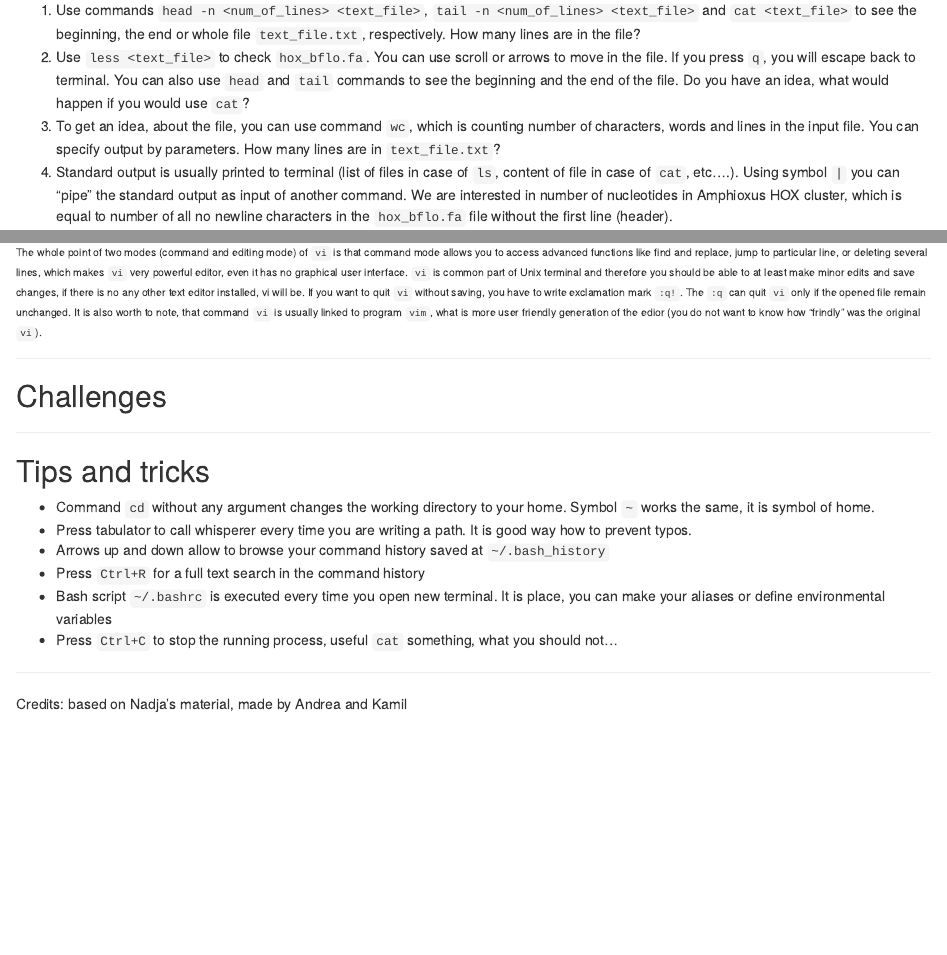
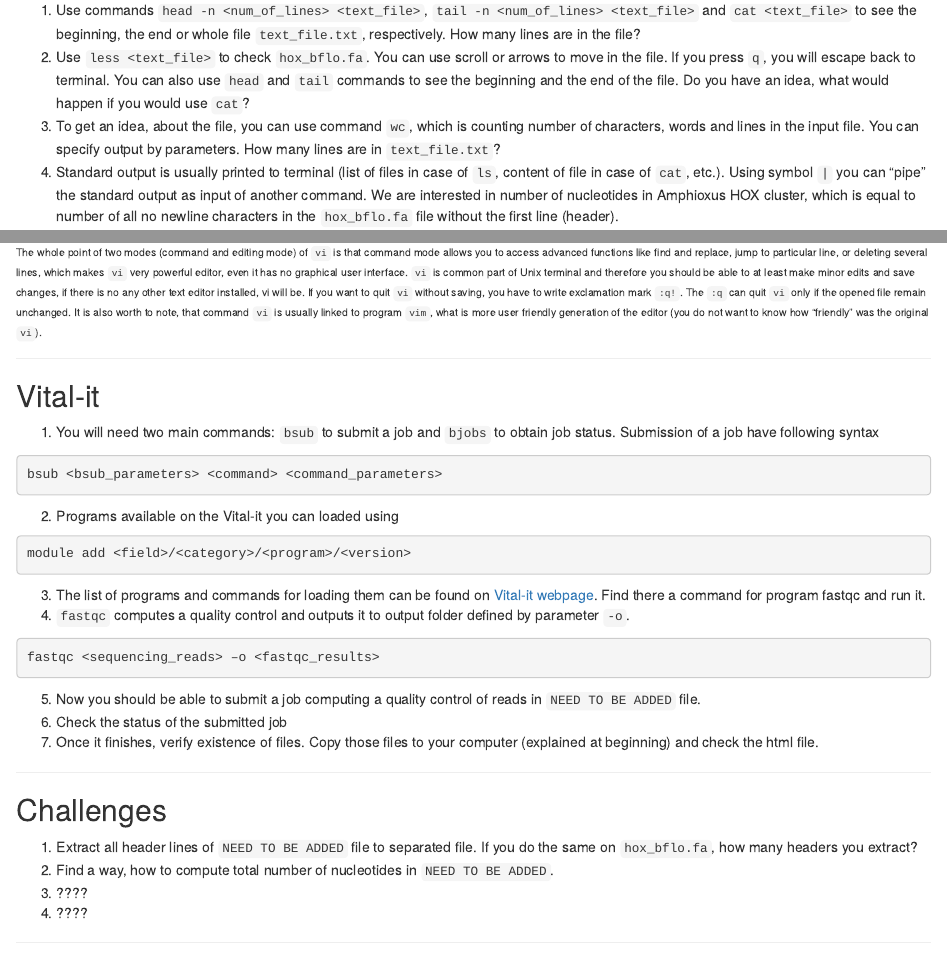
Before and after one commit to KamilSJaron/Sequence-a-genome, an R Markdown document (se2ex1/unix_refresh.Rmd): the page in a window 1100 px wide, from 2380 px down, and a second part further down, joined at a grey line. Rendered offline with R 4.5, knitr and Pandoc, with nearby package versions.

Commit message:
unix - vital-it and some challanges

````diff
--- a/se2ex1/unix_refresh.Rmd
+++ b/se2ex1/unix_refresh.Rmd
@@ -1,3 +1,6 @@
+---
+output: html_document
+---
 #Unix refreshement
 
 During this semester, we will perform analyses requiring a basic knowledge of Unix terminal. If you feel, that you are familiar with it, you can try to do exercises in the section Challenges. If you find them easy, feel free not to the previous exercises. However, please read following section about syntax which will be common in all sessions we will have this semester.
@@ -129,7 +132,7 @@
 1. Use commands `head -n <num_of_lines> <text_file>`, `tail -n <num_of_lines> <text_file>` and `cat <text_file>` to see the beginning, the end or whole file `text_file.txt`, respectively. How many lines are in the file?
 2. Use `less <text_file>` to check `hox_bflo.fa`. You can use scroll or arrows to move in the file. If you press `q`, you will escape back to terminal. You can also use `head` and `tail` commands to see the beginning and the end of the file. Do you have an idea, what would happen if you would use `cat`?
 3. To get an idea, about the file, you can use command `wc`, which is counting number of characters, words and lines in the input file. You can specify output by parameters. How many lines are in `text_file.txt`?
-4. Standard output is usually printed to terminal (list of files in case of `ls`, content of file in case of `cat`, etc....). Using symbol `|` you can "pipe" the standard output as input of another command. We are interested in number of nucleotides in Amphioxus HOX cluster, which is equal to number of all no newline characters in the `hox_bflo.fa` file without the first line (header).
+4. Standard output is usually printed to terminal (list of files in case of `ls`, content of file in case of `cat`, etc.). Using symbol `|` you can "pipe" the standard output as input of another command. We are interested in number of nucleotides in Amphioxus HOX cluster, which is equal to number of all no newline characters in the `hox_bflo.fa` file without the first line (header).
 
 ```bash
 head -n 1 hox_bflo.fa | wc -c
@@ -150,12 +153,44 @@
 
 7. Editing files can be done using editors `nano <textfile>` or `vi <textfile>`. Open `text_file.txt` in `vi`, press `a` to ender to editing mode. Add number 11 to the series of number. Press `<Esc>` to escape from the writing mode and `:` to enter to command mode, write `wq` to save changes (write) and exit back to terminal (quit). Verify, that you managed to add there the value by `cat`, `less` or using `wc` (should return 20 lines now).
 
-<sub> The whole point of two modes (command and editing mode) of `vi` is that command mode allows you to access advanced functions like find and replace, jump to particular line, or deleting several lines, which makes `vi` very powerful editor, even it has no graphical user interface. `vi` is common part of Unix terminal and therefore you should be able to at least make minor edits and save changes, if there is no any other text editor installed, vi will be. If you want to quit `vi` without saving, you have to write exclamation mark `:q!`. The `:q` can quit `vi` only if the opened file remain unchanged. It is also worth to note, that command `vi` is usually linked to program `vim`, what is more user friendly generation of the edior (you do not want to know how "frindly" was the original `vi`).
+<sub> The whole point of two modes (command and editing mode) of `vi` is that command mode allows you to access advanced functions like find and replace, jump to particular line, or deleting several lines, which makes `vi` very powerful editor, even it has no graphical user interface. `vi` is common part of Unix terminal and therefore you should be able to at least make minor edits and save changes, if there is no any other text editor installed, vi will be. If you want to quit `vi` without saving, you have to write exclamation mark `:q!`. The `:q` can quit `vi` only if the opened file remain unchanged. It is also worth to note, that command `vi` is usually linked to program `vim`, what is more user friendly generation of the editor (you do not want to know how "friendly" was the original `vi`).
 </sub>
 
 ***
 
+## Vital-it
+
+1. You will need two main commands: `bsub` to submit a job and `bjobs` to obtain job status. Submission of a job have following syntax
+
+```bash
+bsub <bsub_parameters> <command> <command_parameters>
+```
+
+2. Programs available on the Vital-it you can loaded using
+
+```bash
+module add <field>/<category>/<program>/<version>
+```
+
+3. The list of programs and commands for loading them can be found on [Vital-it webpage](http://www.vital-it.ch/software/tools.php). Find there a command for program fastqc and run it.
+4. `fastqc` computes a quality control and outputs it to output folder defined by parameter `-o`.
+
+```bash
+fastqc <sequencing_reads> –o <fastqc_results>
+```
+
+5. Now you should be able to submit a job computing a quality control of reads in `NEED TO BE ADDED` file.
+6. Check the status of the submitted job
+7. Once it finishes, verify existence of files. Copy those files to your computer (explained at beginning) and check the html file.
+
+***
+
 ## Challenges
+
+1. Extract all header lines of `NEED TO BE ADDED` file to separated file. If you do the same on `hox_bflo.fa`, how many headers you extract?
+2. Find a way, how to compute total number of nucleotides in `NEED TO BE ADDED`.
+3. ????
+4. ????
 
 ***
 
````
Also changed, not shown: se2ex1/unix_refresh.Rmd (3 more changed lines).
